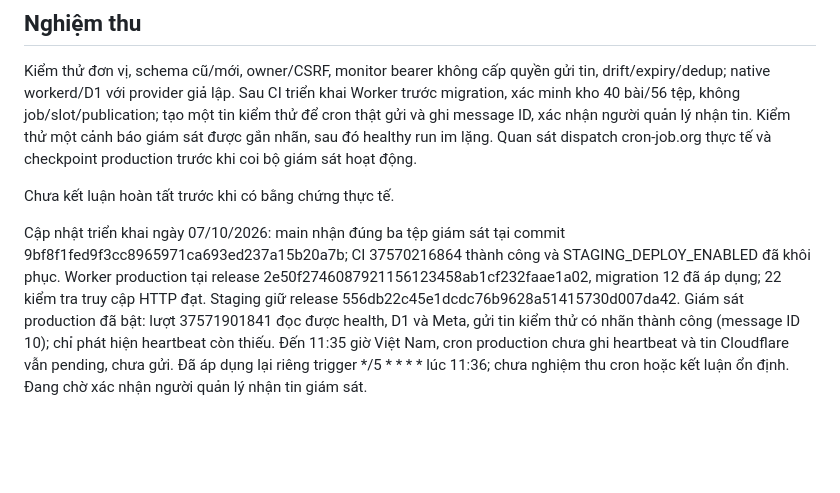
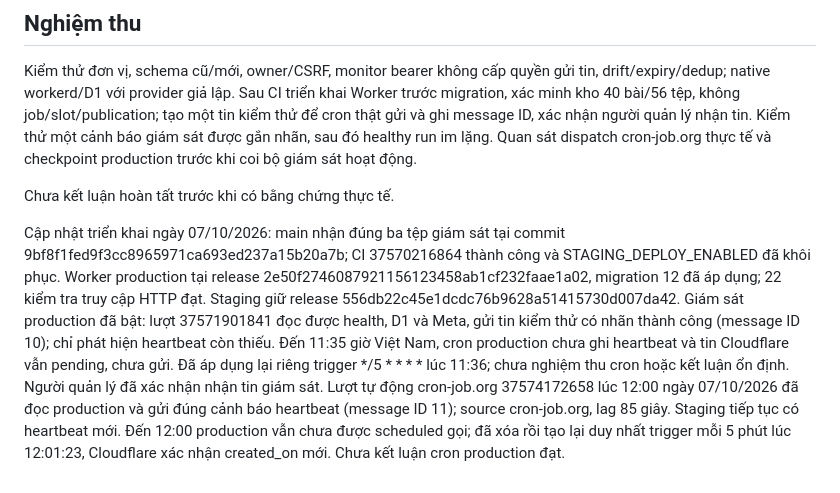
Before and after one commit to johntroger/nttu-digital-economics-publisher, a Markdown page: docs/steps/35-production-operations.md, the part around the change. GitHub-like rendering; blank space fills up the shorter version.

Commit message:
Record confirmed monitor receipt and real external incident alert

```diff
--- a/docs/steps/35-production-operations.md
+++ b/docs/steps/35-production-operations.md
@@ -23,4 +23,4 @@ Kiểm thử đơn vị, schema cũ/mới, owner/CSRF, monitor bearer không c
 Chưa kết luận hoàn tất trước khi có bằng chứng thực tế.
 
 
-Cập nhật triển khai ngày 07/10/2026: main nhận đúng ba tệp giám sát tại commit 9bf8f1fed9f3cc8965971ca693ed237a15b20a7b; CI 37570216864 thành công và STAGING_DEPLOY_ENABLED đã khôi phục. Worker production tại release 2e50f2746087921156123458ab1cf232faae1a02, migration 12 đã áp dụng; 22 kiểm tra truy cập HTTP đạt. Staging giữ release 556db22c45e1dcdc76b9628a51415730d007da42. Giám sát production đã bật: lượt 37571901841 đọc được health, D1 và Meta, gửi tin kiểm thử có nhãn thành công (message ID 10); chỉ phát hiện heartbeat còn thiếu. Đến 11:35 giờ Việt Nam, cron production chưa ghi heartbeat và tin Cloudflare vẫn pending, chưa gửi. Đã áp dụng lại riêng trigger */5 * * * * lúc 11:36; chưa nghiệm thu cron hoặc kết luận ổn định. Đang chờ xác nhận người quản lý nhận tin giám sát.
+Cập nhật triển khai ngày 07/10/2026: main nhận đúng ba tệp giám sát tại commit 9bf8f1fed9f3cc8965971ca693ed237a15b20a7b; CI 37570216864 thành công và STAGING_DEPLOY_ENABLED đã khôi phục. Worker production tại release 2e50f2746087921156123458ab1cf232faae1a02, migration 12 đã áp dụng; 22 kiểm tra truy cập HTTP đạt. Staging giữ release 556db22c45e1dcdc76b9628a51415730d007da42. Giám sát production đã bật: lượt 37571901841 đọc được health, D1 và Meta, gửi tin kiểm thử có nhãn thành công (message ID 10); chỉ phát hiện heartbeat còn thiếu. Đến 11:35 giờ Việt Nam, cron production chưa ghi heartbeat và tin Cloudflare vẫn pending, chưa gửi. Đã áp dụng lại riêng trigger */5 * * * * lúc 11:36; chưa nghiệm thu cron hoặc kết luận ổn định. Người quản lý đã xác nhận nhận tin giám sát. Lượt tự động cron-job.org 37574172658 lúc 12:00 ngày 07/10/2026 đã đọc production và gửi đúng cảnh báo heartbeat (message ID 11); source cron-job.org, lag 85 giây. Staging tiếp tục có heartbeat mới. Đến 12:00 production vẫn chưa được scheduled gọi; đã xóa rồi tạo lại duy nhất trigger mỗi 5 phút lúc 12:01:23, Cloudflare xác nhận created_on mới. Chưa kết luận cron production đạt.
```
